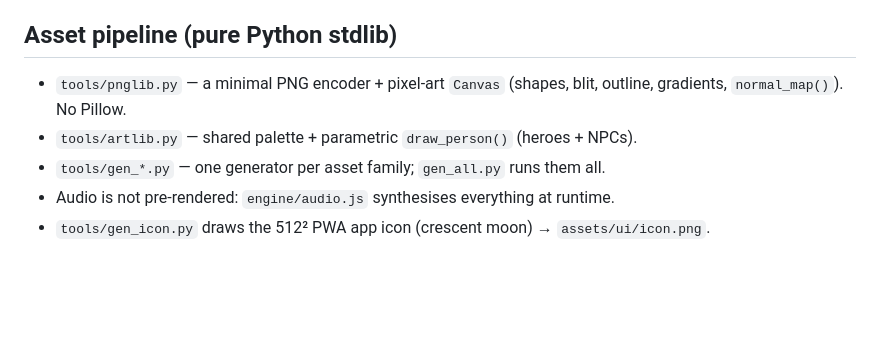
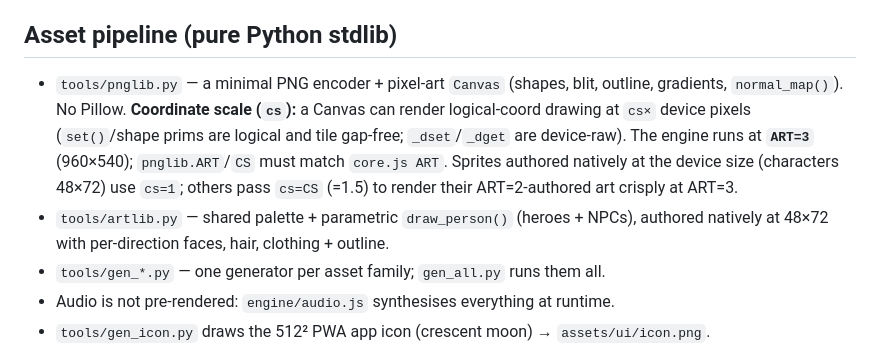
Before and after one commit to JamesAVL/game, a Markdown page: CLAUDE.md, the part around the change. Rendered like a GitHub page; blank space fills up the shorter version.

Commit message:
docs: ART=3 + pnglib coordinate-scale (cs) in CLAUDE.md
https://claude.ai/code/session_01QszKTuQqa8KSvBFssCVj5Y

```diff
--- a/CLAUDE.md
+++ b/CLAUDE.md
@@ -96,8 +96,15 @@ tools/                  # Python asset generators (see below) + serve.js
 
 ## Asset pipeline (pure Python stdlib)
 - `tools/pnglib.py` — a minimal PNG encoder + pixel-art `Canvas` (shapes, blit,
-  outline, gradients, `normal_map()`). No Pillow.
-- `tools/artlib.py` — shared palette + parametric `draw_person()` (heroes + NPCs).
+  outline, gradients, `normal_map()`). No Pillow. **Coordinate scale (`cs`):** a
+  Canvas can render logical-coord drawing at `cs×` device pixels (`set()`/shape
+  prims are logical and tile gap-free; `_dset`/`_dget` are device-raw). The
+  engine runs at **`ART=3`** (960×540); `pnglib.ART`/`CS` must match
+  `core.js ART`. Sprites authored natively at the device size (characters
+  48×72) use `cs=1`; others pass `cs=CS` (=1.5) to render their ART=2-authored
+  art crisply at ART=3.
+- `tools/artlib.py` — shared palette + parametric `draw_person()` (heroes + NPCs),
+  authored natively at 48×72 with per-direction faces, hair, clothing + outline.
 - `tools/gen_*.py` — one generator per asset family; `gen_all.py` runs them all.
 - Audio is not pre-rendered: `engine/audio.js` synthesises everything at runtime.
 - `tools/gen_icon.py` draws the 512² PWA app icon (crescent moon) → `assets/ui/icon.png`.
```
